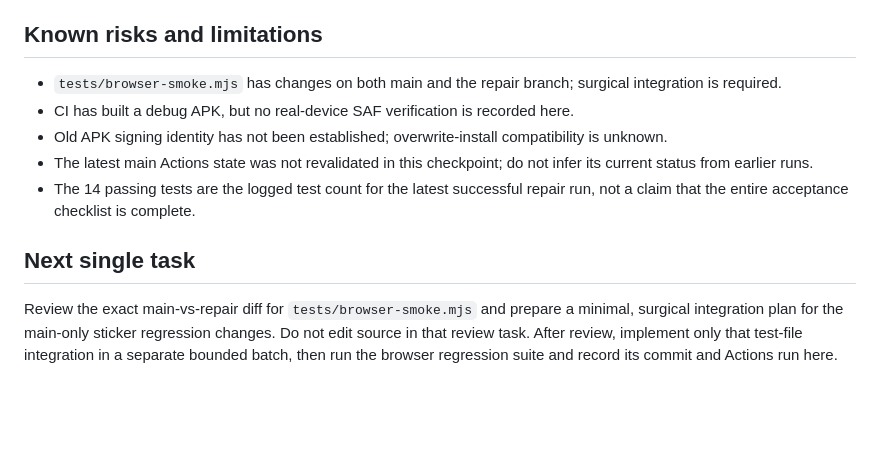
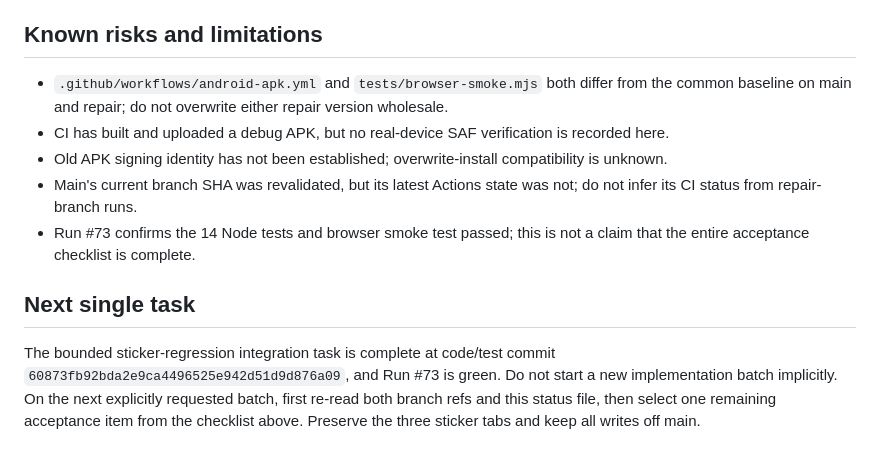
Before and after one commit to MERCYY177/twodeers, a Markdown page: BACKUP-REPAIR-STATUS.md, the part around one of its changes. Rendered like a GitHub page; blank space fills up the shorter version.

```diff
--- a/BACKUP-REPAIR-STATUS.md
+++ b/BACKUP-REPAIR-STATUS.md
@@ -94,12 +100,12 @@ No direct overlap was reported for the main changes with the repair branch's bac
 
 ## Known risks and limitations
 
-- `tests/browser-smoke.mjs` has changes on both main and the repair branch; surgical integration is required.
-- CI has built a debug APK, but no real-device SAF verification is recorded here.
+- `.github/workflows/android-apk.yml` and `tests/browser-smoke.mjs` both differ from the common baseline on main and repair; do not overwrite either repair version wholesale.
+- CI has built and uploaded a debug APK, but no real-device SAF verification is recorded here.
 - Old APK signing identity has not been established; overwrite-install compatibility is unknown.
-- The latest main Actions state was not revalidated in this checkpoint; do not infer its current status from earlier runs.
-- The 14 passing tests are the logged test count for the latest successful repair run, not a claim that the entire acceptance checklist is complete.
+- Main's current branch SHA was revalidated, but its latest Actions state was not; do not infer its CI status from repair-branch runs.
+- Run #73 confirms the 14 Node tests and browser smoke test passed; this is not a claim that the entire acceptance checklist is complete.
 
 ## Next single task
 
-Review the exact main-vs-repair diff for `tests/browser-smoke.mjs` and prepare a minimal, surgical integration plan for the main-only sticker regression changes. Do not edit source in that review task. After review, implement only that test-file integration in a separate bounded batch, then run the browser regression suite and record its commit and Actions run here.
+The bounded sticker-regression integration task is complete at code/test commit `60873fb92bda2e9ca4496525e942d51d9d876a09`, and Run #73 is green. Do not start a new implementation batch implicitly. On the next explicitly requested batch, first re-read both branch refs and this status file, then select one remaining acceptance item from the checklist above. Preserve the three sticker tabs and keep all writes off main.
```
Also changed, not shown: other parts of BACKUP-REPAIR-STATUS.md (+24 -18 lines).
